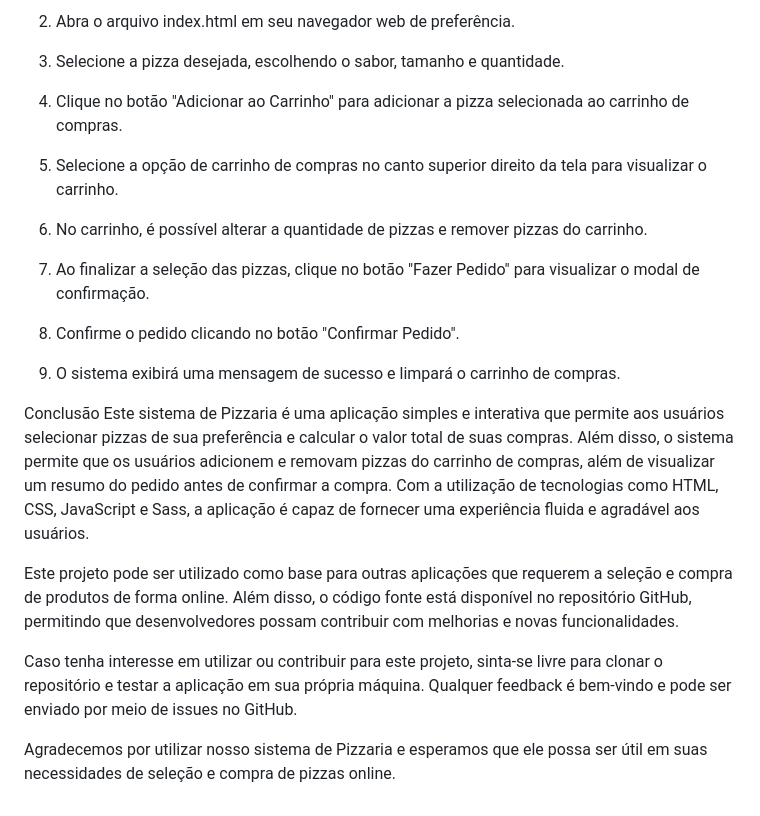
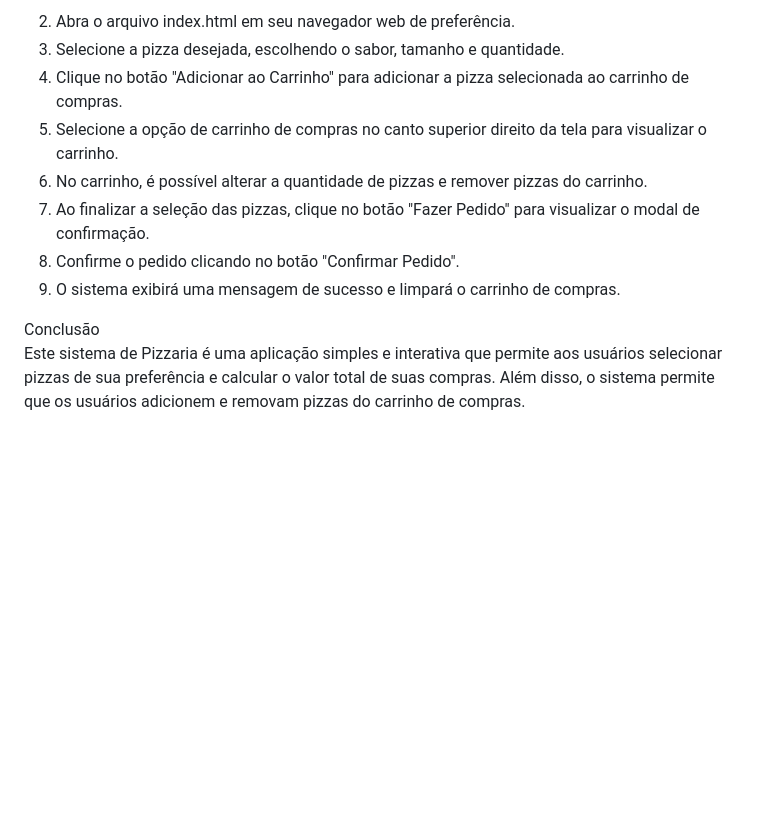
Before and after one commit to nathan-camargo/pizzariab7web, a Markdown page: README.md, the part around the change printed below. Drawn GitHub-style; blank space fills up the shorter version.

```diff
--- a/README.md
+++ b/README.md
@@ -14,31 +28,12 @@
 </code></div></div></pre>
 <ol start="2">
-    <li>
-        <p>Abra o arquivo index.html em seu navegador web de prefer&ecirc;ncia.</p>
-    </li>
-    <li>
-        <p>Selecione a pizza desejada, escolhendo o sabor, tamanho e quantidade.</p>
-    </li>
-    <li>
-        <p>Clique no bot&atilde;o &quot;Adicionar ao Carrinho&quot; para adicionar a pizza selecionada ao carrinho de compras.</p>
-    </li>
-    <li>
-        <p>Selecione a op&ccedil;&atilde;o de carrinho de compras no canto superior direito da tela para visualizar o carrinho.</p>
-    </li>
-    <li>
-        <p>No carrinho, &eacute; poss&iacute;vel alterar a quantidade de pizzas e remover pizzas do carrinho.</p>
-    </li>
-    <li>
-        <p>Ao finalizar a sele&ccedil;&atilde;o das pizzas, clique no bot&atilde;o &quot;Fazer Pedido&quot; para visualizar o modal de confirma&ccedil;&atilde;o.</p>
-    </li>
-    <li>
-        <p>Confirme o pedido clicando no bot&atilde;o &quot;Confirmar Pedido&quot;.</p>
-    </li>
-    <li>
-        <p>O sistema exibir&aacute; uma mensagem de sucesso e limpar&aacute; o carrinho de compras.</p>
-    </li>
+    <li>Abra o arquivo index.html em seu navegador web de prefer&ecirc;ncia.</li>
+    <li>Selecione a pizza desejada, escolhendo o sabor, tamanho e quantidade.</li>
+    <li>Clique no bot&atilde;o &quot;Adicionar ao Carrinho&quot; para adicionar a pizza selecionada ao carrinho de compras.</li>
+    <li>Selecione a op&ccedil;&atilde;o de carrinho de compras no canto superior direito da tela para visualizar o carrinho.</li>
+    <li>No carrinho, &eacute; poss&iacute;vel alterar a quantidade de pizzas e remover pizzas do carrinho.</li>
+    <li>Ao finalizar a sele&ccedil;&atilde;o das pizzas, clique no bot&atilde;o &quot;Fazer Pedido&quot; para visualizar o modal de confirma&ccedil;&atilde;o.</li>
+    <li>Confirme o pedido clicando no bot&atilde;o &quot;Confirmar Pedido&quot;.</li>
+    <li>O sistema exibir&aacute; uma mensagem de sucesso e limpar&aacute; o carrinho de compras.</li>
 </ol>
-<p>Conclus&atilde;o Este sistema de Pizzaria &eacute; uma aplica&ccedil;&atilde;o simples e interativa que permite aos usu&aacute;rios selecionar pizzas de sua prefer&ecirc;ncia e calcular o valor total de suas compras. Al&eacute;m disso, o sistema permite que os usu&aacute;rios adicionem e removam pizzas do carrinho de compras, al&eacute;m de visualizar um resumo do pedido antes de confirmar a compra. Com a utiliza&ccedil;&atilde;o de tecnologias como HTML, CSS, JavaScript e Sass, a aplica&ccedil;&atilde;o &eacute; capaz de fornecer uma experi&ecirc;ncia fluida e agrad&aacute;vel aos usu&aacute;rios.</p>
-<p>Este projeto pode ser utilizado como base para outras aplica&ccedil;&otilde;es que requerem a sele&ccedil;&atilde;o e compra de produtos de forma online. Al&eacute;m disso, o c&oacute;digo fonte est&aacute; dispon&iacute;vel no reposit&oacute;rio GitHub, permitindo que desenvolvedores possam contribuir com melhorias e novas funcionalidades.</p>
-<p>Caso tenha interesse em utilizar ou contribuir para este projeto, sinta-se livre para clonar o reposit&oacute;rio e testar a aplica&ccedil;&atilde;o em sua pr&oacute;pria m&aacute;quina. Qualquer feedback &eacute; bem-vindo e pode ser enviado por meio de issues no GitHub.</p>
-<p>Agradecemos por utilizar nosso sistema de Pizzaria e esperamos que ele possa ser &uacute;til em suas necessidades de sele&ccedil;&atilde;o e compra de pizzas online.</p>
+<p>Conclus&atilde;o<br>Este sistema de Pizzaria &eacute; uma aplica&ccedil;&atilde;o simples e interativa que permite aos usu&aacute;rios selecionar pizzas de sua prefer&ecirc;ncia e calcular o valor total de suas compras. Al&eacute;m disso, o sistema permite que os usu&aacute;rios adicionem e removam pizzas do carrinho de compras.</p>
```
Also changed, not shown: other parts of README.md (+20 -6 lines).
